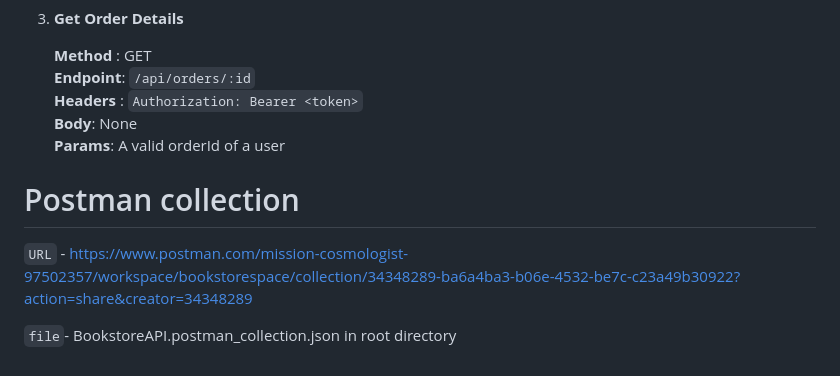
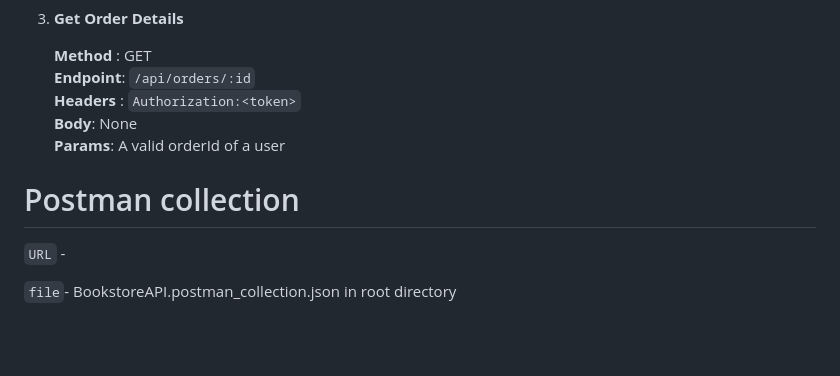
Before and after one commit to Satyam-Git-01/bookstoreAPI, a Markdown page: Readme.md, the part around the change. GitHub-like rendering; blank space fills up the shorter version.

```diff
--- a/Readme.md
+++ b/Readme.md
@@ -204,13 +204,13 @@ Note I am using Sequelize that will automatically create the tables as needed. A
 
    **Method** : GET
    **Endpoint**: `/api/orders/:id`
-    **Headers** : `Authorization: Bearer <token>`
+    **Headers** : `Authorization:<token>`
     **Body**: None
    **Params**: A valid orderId of a user
 
 
 # Postman collection
 
-`URL` - https://www.postman.com/mission-cosmologist-97502357/workspace/bookstorespace/collection/34348289-ba6a4ba3-b06e-4532-be7c-c23a49b30922?action=share&creator=34348289
+`URL` -
 
 `file`- BookstoreAPI.postman_collection.json in root directory
```
